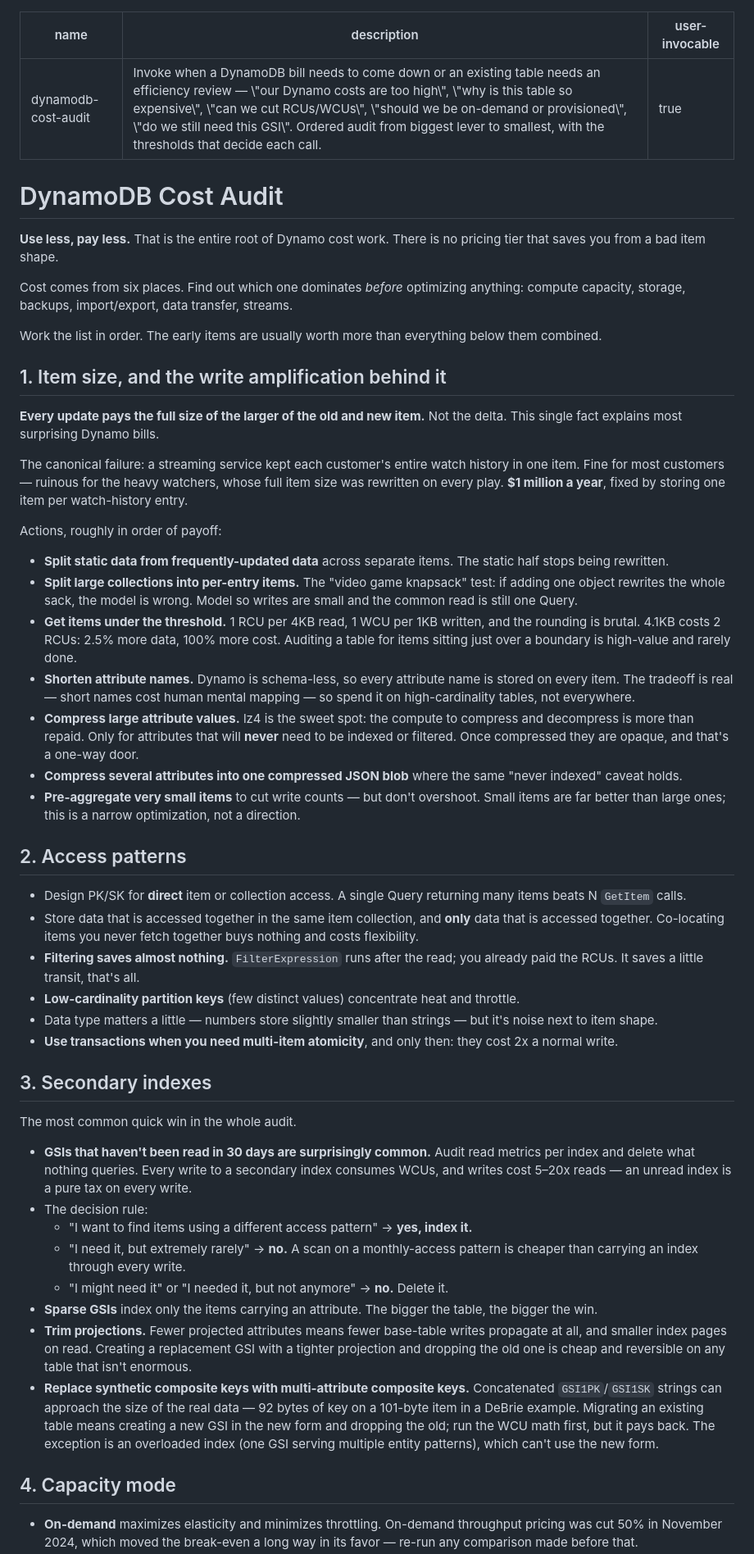
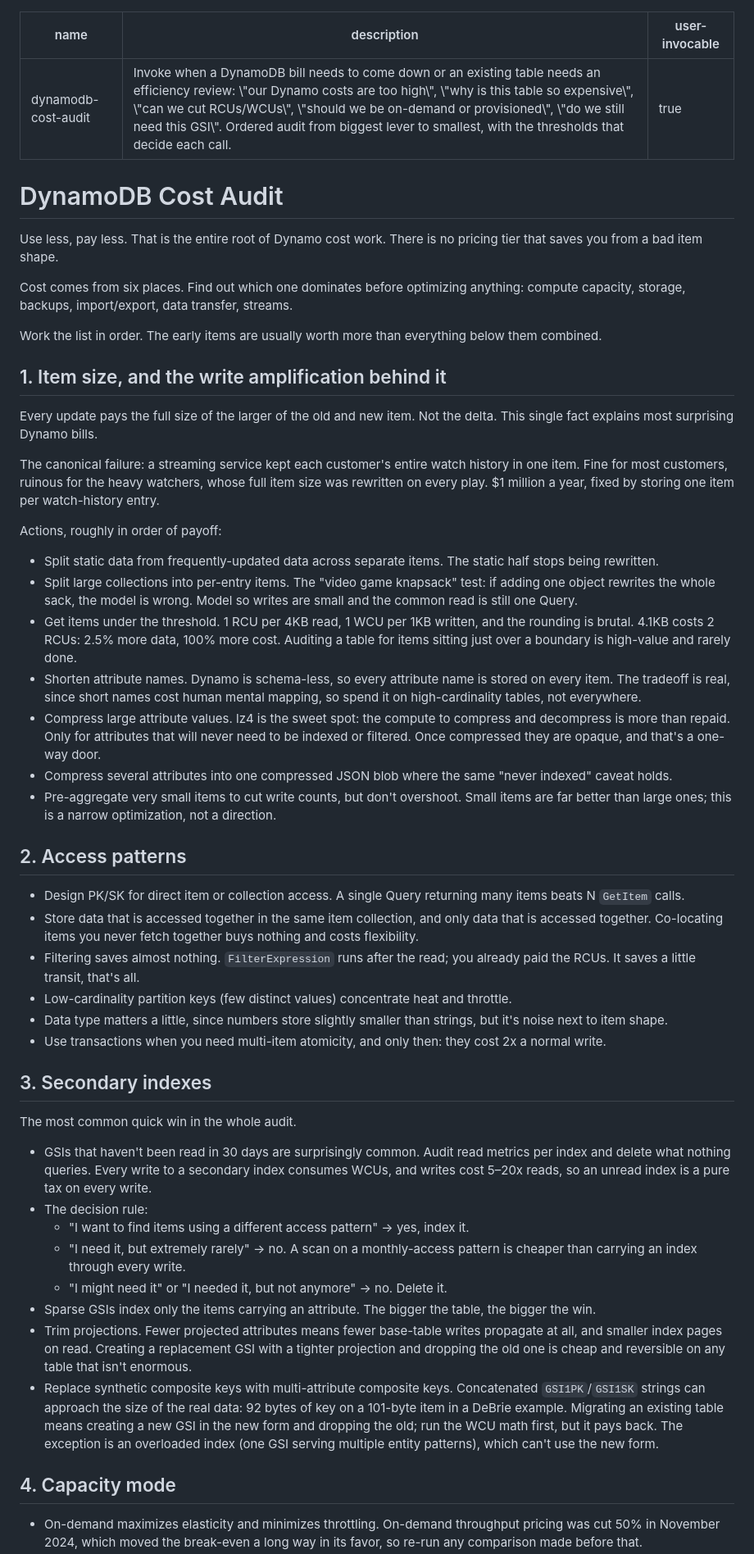
Before and after one commit to dannybrown37/skill-tree, a Markdown page: skills/dynamodb-cost-audit/SKILL.md, the part around one of its changes. Shown at 82% size. Drawn GitHub-style.

```diff
--- a/skills/dynamodb-cost-audit/SKILL.md
+++ b/skills/dynamodb-cost-audit/SKILL.md
@@ -1,89 +1,91 @@
 ---
 name: dynamodb-cost-audit
-description: "Invoke when a DynamoDB bill needs to come down or an existing table needs an efficiency review — \"our Dynamo costs are too high\", \"why is this table so expensive\", \"can we cut RCUs/WCUs\", \"should we be on-demand or provisioned\", \"do we still need this GSI\". Ordered audit from biggest lever to smallest, with the thresholds that decide each call."
+description: "Invoke when a DynamoDB bill needs to come down or an existing table needs an efficiency review: \"our Dynamo costs are too high\", \"why is this table so expensive\", \"can we cut RCUs/WCUs\", \"should we be on-demand or provisioned\", \"do we still need this GSI\". Ordered audit from biggest lever to smallest, with the thresholds that decide each call."
 user-invocable: true
 ---
 
 # DynamoDB Cost Audit
 
-**Use less, pay less.** That is the entire root of Dynamo cost work. There is no pricing tier that saves you from a bad item shape.
+Use less, pay less. That is the entire root of Dynamo cost work. There is no pricing tier that
+saves you from a bad item shape.
 
-Cost comes from six places. Find out which one dominates *before* optimizing anything: compute capacity, storage, backups, import/export, data transfer, streams.
+Cost comes from six places. Find out which one dominates before optimizing anything: compute
+capacity, storage, backups, import/export, data transfer, streams.
 
 Work the list in order. The early items are usually worth more than everything below them
 combined.
 
 ## 1. Item size, and the write amplification behind it
 
-**Every update pays the full size of the larger of the old and new item.** Not the delta. This
+Every update pays the full size of the larger of the old and new item. Not the delta. This
 single fact explains most surprising Dynamo bills.
 
 The canonical failure: a streaming service kept each customer's entire watch history in one
-item. Fine for most customers — ruinous for the heavy watchers, whose full item size was
-rewritten on every play. **$1 million a year**, fixed by storing one item per watch-history
+item. Fine for most customers, ruinous for the heavy watchers, whose full item size was
+rewritten on every play. $1 million a year, fixed by storing one item per watch-history
 entry.
 
 Actions, roughly in order of payoff:
 
-- **Split static data from frequently-updated data** across separate items. The static half
+- Split static data from frequently-updated data across separate items. The static half
   stops being rewritten.
-- **Split large collections into per-entry items.** The "video game knapsack" test: if adding
+- Split large collections into per-entry items. The "video game knapsack" test: if adding
   one object rewrites the whole sack, the model is wrong. Model so writes are small and the
   common read is still one Query.
-- **Get items under the threshold.** 1 RCU per 4KB read, 1 WCU per 1KB written, and the
+- Get items under the threshold. 1 RCU per 4KB read, 1 WCU per 1KB written, and the
   rounding is brutal. 4.1KB costs 2 RCUs: 2.5% more data, 100% more cost. Auditing a table for
   items sitting just over a boundary is high-value and rarely done.
-- **Shorten attribute names.** Dynamo is schema-less, so every attribute name is stored on
-  every item. The tradeoff is real — short names cost human mental mapping — so spend it on
+- Shorten attribute names. Dynamo is schema-less, so every attribute name is stored on
+  every item. The tradeoff is real, since short names cost human mental mapping, so spend it on
   high-cardinality tables, not everywhere.
-- **Compress large attribute values.** lz4 is the sweet spot: the compute to compress and
-  decompress is more than repaid. Only for attributes that will **never** need to be indexed
+- Compress large attribute values. lz4 is the sweet spot: the compute to compress and
+  decompress is more than repaid. Only for attributes that will never need to be indexed
   or filtered. Once compressed they are opaque, and that's a one-way door.
-- **Compress several attributes into one compressed JSON blob** where the same "never
+- Compress several attributes into one compressed JSON blob where the same "never
   indexed" caveat holds.
-- **Pre-aggregate very small items** to cut write counts — but don't overshoot. Small items
+- Pre-aggregate very small items to cut write counts, but don't overshoot. Small items
   are far better than large ones; this is a narrow optimization, not a direction.
 
 ## 2. Access patterns
 
-- Design PK/SK for **direct** item or collection access. A single Query returning many items
+- Design PK/SK for direct item or collection access. A single Query returning many items
   beats N `GetItem` calls.
-- Store data that is accessed together in the same item collection, and **only** data that is
+- Store data that is accessed together in the same item collection, and only data that is
   accessed together. Co-locating items you never fetch together buys nothing and costs
   flexibility.
-- **Filtering saves almost nothing.** `FilterExpression` runs after the read; you already paid
+- Filtering saves almost nothing. `FilterExpression` runs after the read; you already paid
   the RCUs. It saves a little transit, that's all.
-- **Low-cardinality partition keys** (few distinct values) concentrate heat and throttle.
-- Data type matters a little — numbers store slightly smaller than strings — but it's noise
-  next to item shape.
-- **Use transactions when you need multi-item atomicity**, and only then: they cost 2x a
+- Low-cardinality partition keys (few distinct values) concentrate heat and throttle.
+- Data type matters a little, since numbers store slightly smaller than strings, but it's
+  noise next to item shape.
+- Use transactions when you need multi-item atomicity, and only then: they cost 2x a
   normal write.
 
 ## 3. Secondary indexes
 
 The most common quick win in the whole audit.
 
-- **GSIs that haven't been read in 30 days are surprisingly common.** Audit read metrics per
+- GSIs that haven't been read in 30 days are surprisingly common. Audit read metrics per
   index and delete what nothing queries. Every write to a secondary index consumes WCUs, and
-  writes cost 5–20x reads — an unread index is a pure tax on every write.
+  writes cost 5–20x reads, so an unread index is a pure tax on every write.
 - The decision rule:
-  - "I want to find items using a different access pattern" → **yes, index it.**
-  - "I need it, but extremely rarely" → **no.** A scan on a monthly-access pattern is cheaper
+  - "I want to find items using a different access pattern" → yes, index it.
+  - "I need it, but extremely rarely" → no. A scan on a monthly-access pattern is cheaper
     than carrying an index through every write.
-  - "I might need it" or "I needed it, but not anymore" → **no.** Delete it.
-- **Sparse GSIs** index only the items carrying an attribute. The bigger the table, the bigger
+  - "I might need it" or "I needed it, but not anymore" → no. Delete it.
+- Sparse GSIs index only the items carrying an attribute. The bigger the table, the bigger
   the win.
-- **Trim projections.** Fewer projected attributes means fewer base-table writes propagate at
+- Trim projections. Fewer projected attributes means fewer base-table writes propagate at
   all, and smaller index pages on read. Creating a replacement GSI with a tighter projection
   and dropping the old one is cheap and reversible on any table that isn't enormous.
-- **Replace synthetic composite keys with multi-attribute composite keys.** Concatenated
-  `GSI1PK`/`GSI1SK` strings can approach the size of the real data — 92 bytes of key on a
+- Replace synthetic composite keys with multi-attribute composite keys. Concatenated
+  `GSI1PK`/`GSI1SK` strings can approach the size of the real data: 92 bytes of key on a
   101-byte item in a DeBrie example. Migrating an existing table means creating a new GSI in
   the new form and dropping the old; run the WCU math first, but it pays back. The exception is
   an overloaded index (one GSI serving multiple entity patterns), which can't use the new form.
 
 ## 4. Capacity mode
 
-- **On-demand** maximizes elasticity and minimizes throttling. On-demand throughput pricing was
-  cut 50% in November 2024, which moved the break-even a long way in its favor — re-run any
+- On-demand maximizes elasticity and minimizes throttling. On-demand throughput pricing was
+  cut 50% in November 2024, which moved the break-even a long way in its favor, so re-run any
   comparison made before that.
```
Also changed, not shown: other parts of skills/dynamodb-cost-audit/SKILL.md (+17 -17 lines), README.md (+5 -0 lines), skills/dynamodb-modeling/SKILL.md (added, +244 -0 lines).
